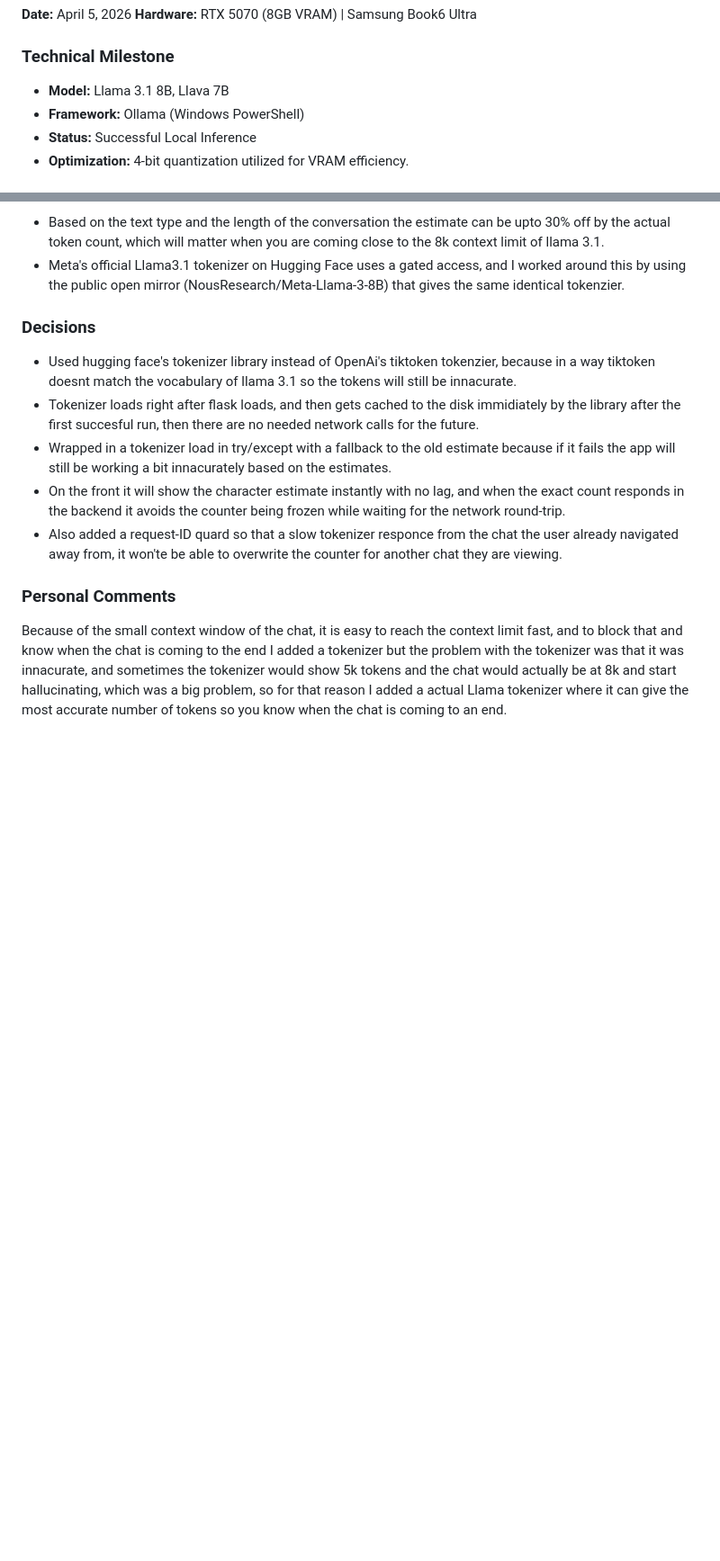
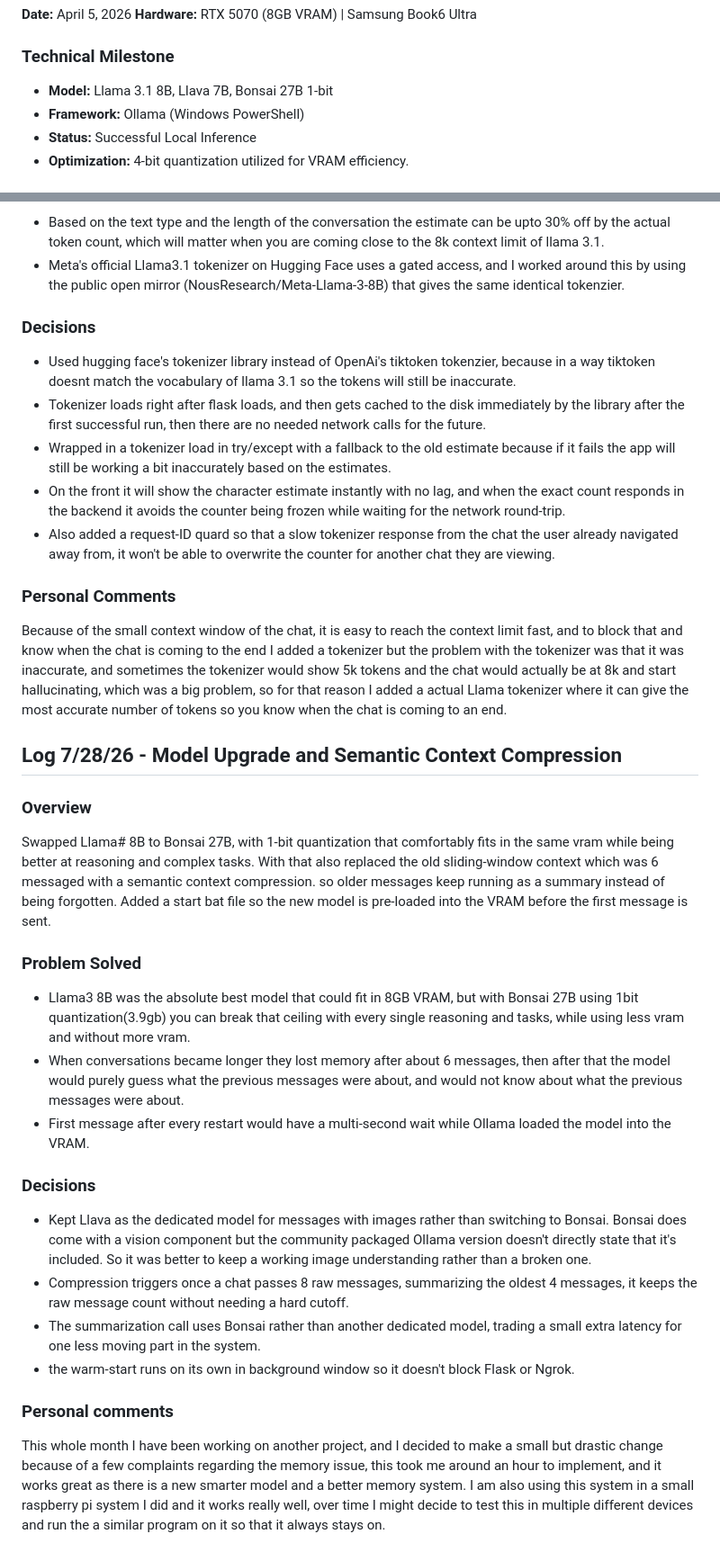
Before and after one commit to titanium10/Local_AI_Workstation, a Markdown page: README.md, 2 parts joined by grey strips. Shown at 90% size. Rendered like a GitHub page; blank space fills up the shorter version.

Commit message:
Enhance README with model updates and tokenizer details
Updated the README to reflect the addition of Bonsai 27B model and improvements in tokenizer accuracy and memory management.

```diff
--- a/README.md
+++ b/README.md
@@ -36,7 +36,7 @@ Plan to integrate this local model into my `My-Python-Journey` project using the
 **Hardware:** RTX 5070 (8GB VRAM) | Samsung Book6 Ultra
 
 ### Technical Milestone
-- **Model:** Llama 3.1 8B, Llava 7B
+- **Model:** Llama 3.1 8B, Llava 7B, Bonsai 27B 1-bit
 - **Framework:** Ollama (Windows PowerShell)
 - **Status:** Successful Local Inference
 - **Optimization:** 4-bit quantization utilized for VRAM efficiency.
@@ -248,10 +248,28 @@ Replaced the initial token counter (1 token = 4 characters) with the llama 3 tok
 * Based on the text type and the length of the conversation the estimate can be upto 30% off by the actual token count, which will matter when you are coming close to the 8k context limit of llama 3.1.
 * Meta's official Llama3.1 tokenizer on Hugging Face uses a gated access, and I worked around this by using the public open mirror (NousResearch/Meta-Llama-3-8B) that gives the same identical tokenzier.
 ### Decisions
-* Used hugging face's tokenizer library instead of OpenAi's tiktoken tokenzier, because in a way tiktoken doesnt match the vocabulary of llama 3.1 so the tokens will still be innacurate.
-* Tokenizer loads right after flask loads, and then gets cached to the disk immidiately by the library after the first succesful run, then there are no needed network calls for the future.
-* Wrapped in a tokenizer load in try/except with a fallback to the old estimate because if it fails the app will still be working a bit innacurately based on the estimates.
+* Used hugging face's tokenizer library instead of OpenAi's tiktoken tokenzier, because in a way tiktoken doesnt match the vocabulary of llama 3.1 so the tokens will still be inaccurate.
+* Tokenizer loads right after flask loads, and then gets cached to the disk immediately by the library after the first successful run, then there are no needed network calls for the future.
+* Wrapped in a tokenizer load in try/except with a fallback to the old estimate because if it fails the app will still be working a bit inaccurately based on the estimates.
 * On the front it will show the character estimate instantly with no lag, and when the exact count responds in the backend it avoids the counter being frozen while waiting for the network round-trip.
-* Also added a request-ID quard so that a slow tokenizer responce from the chat the user already navigated away from, it won'te be able to overwrite the counter for another chat they are viewing.
+* Also added a request-ID quard so that a slow tokenizer response from the chat the user already navigated away from, it won't be able to overwrite the counter for another chat they are viewing.
 ### Personal Comments
-Because of the small context window of the chat, it is easy to reach the context limit fast, and to block that and know when the chat is coming to the end I added a tokenizer but the problem with the tokenizer was that it was innacurate, and sometimes the tokenizer would show 5k tokens and the chat would actually be at 8k and start hallucinating, which was a big problem, so for that reason I added a actual Llama tokenizer where it can give the most accurate number of tokens so you know when the chat is coming to an end.
+Because of the small context window of the chat, it is easy to reach the context limit fast, and to block that and know when the chat is coming to the end I added a tokenizer but the problem with the tokenizer was that it was inaccurate, and sometimes the tokenizer would show 5k tokens and the chat would actually be at 8k and start hallucinating, which was a big problem, so for that reason I added a actual Llama tokenizer where it can give the most accurate number of tokens so you know when the chat is coming to an end.
+
+
+
+
+## Log 7/28/26 - Model Upgrade and Semantic Context Compression
+### Overview
+Swapped Llama# 8B to Bonsai 27B, with 1-bit quantization that comfortably fits in the same vram while being better at reasoning and complex tasks. With that also replaced the old sliding-window context which was 6 messaged with a semantic context compression. so older messages keep running as a summary instead of being forgotten. Added a start bat file so the new model is pre-loaded into the VRAM before the first message is sent.
+### Problem Solved
+* Llama3 8B was the absolute best model that could fit in 8GB VRAM, but with Bonsai 27B using 1bit quantization(3.9gb) you can break that ceiling with every single reasoning and tasks, while using less vram and without more vram.
+* When conversations became longer they lost memory after about 6 messages, then after that the model would purely guess what the previous messages were about, and would not know about what the previous messages were about.
+* First message after every restart would have a multi-second wait while Ollama loaded the model into the VRAM.
+### Decisions
+* Kept Llava as the dedicated model for messages with images rather than switching to Bonsai. Bonsai does come with a vision component but the community packaged Ollama version doesn't directly state that it's included. So it was better to keep a working image understanding rather than a broken one.
+* Compression triggers once a chat passes 8 raw messages, summarizing the oldest 4 messages, it keeps the raw message count without needing a hard cutoff.
+* The summarization call uses Bonsai rather than another dedicated model, trading a small extra latency for one less moving part in the system.
+* the warm-start runs on its own in background window so it doesn't block Flask or Ngrok.
+### Personal comments
+This whole month I have been working on another project, and I decided to make a small but drastic change because of a few complaints regarding the memory issue, this took me around an hour to implement, and it works great as there is a new smarter model and a better memory system. I am also using this system in a small raspberry pi system I did and it works really well, over time I might decide to test this in multiple different devices and run the a similar program on it so that it always stays on.
```
